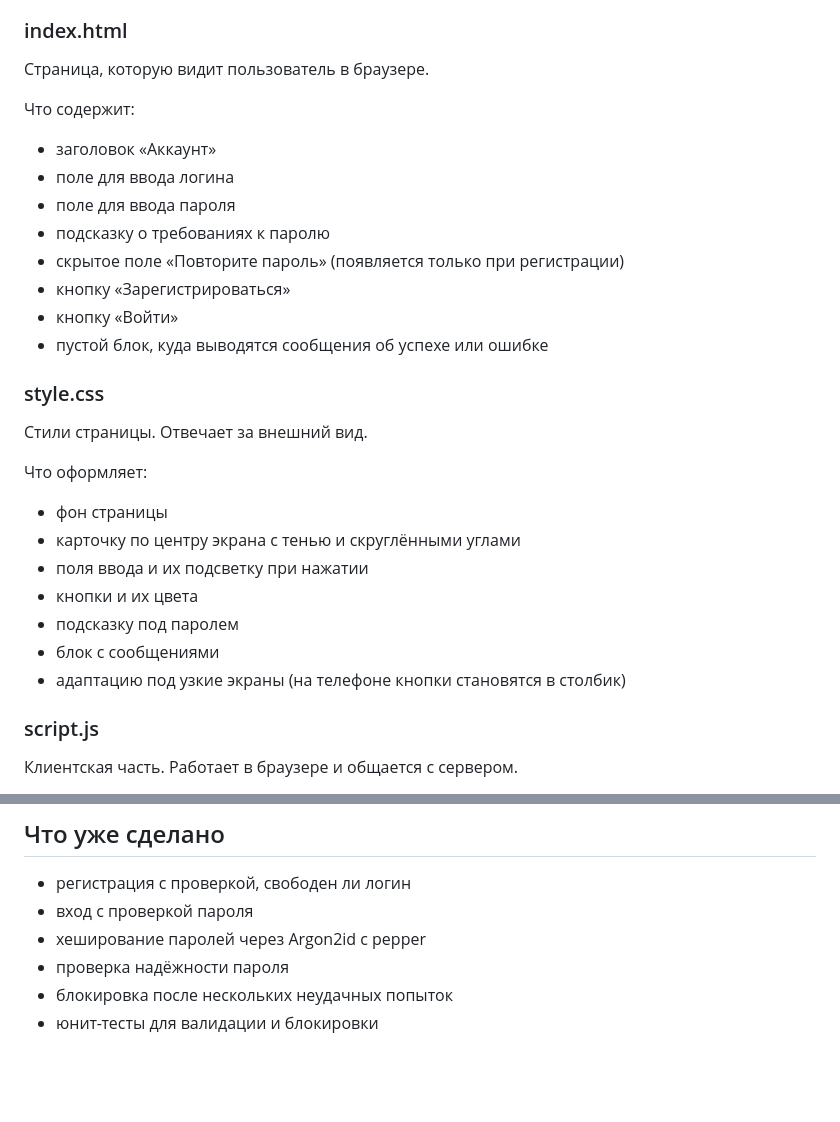
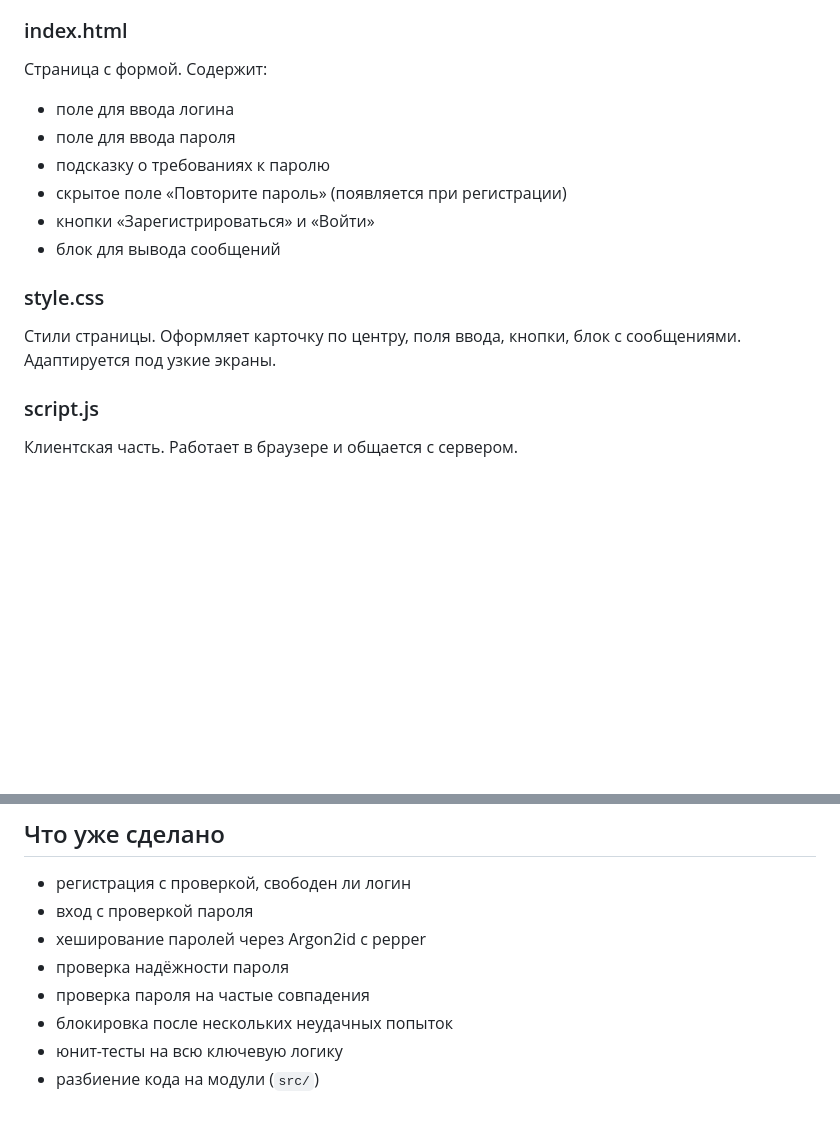
Before and after one commit to dashes22/pass, a Markdown page: readme.md, 2 parts joined by grey strips. GitHub-like rendering; blank space fills up the shorter version.

```diff
--- a/readme.md
+++ b/readme.md
@@ -38,28 +74,16 @@
 
 ### index.html
-Страница, которую видит пользователь в браузере.
+Страница с формой. Содержит:
 
-Что содержит:
-- заголовок «Аккаунт»
 - поле для ввода логина
 - поле для ввода пароля
 - подсказку о требованиях к паролю
-- скрытое поле «Повторите пароль» (появляется только при регистрации)
-- кнопку «Зарегистрироваться»
-- кнопку «Войти»
-- пустой блок, куда выводятся сообщения об успехе или ошибке
+- скрытое поле «Повторите пароль» (появляется при регистрации)
+- кнопки «Зарегистрироваться» и «Войти»
+- блок для вывода сообщений
 
 ### style.css
-Стили страницы. Отвечает за внешний вид.
-
-Что оформляет:
-- фон страницы
-- карточку по центру экрана с тенью и скруглёнными углами
-- поля ввода и их подсветку при нажатии
-- кнопки и их цвета
-- подсказку под паролем
-- блок с сообщениями
-- адаптацию под узкие экраны (на телефоне кнопки становятся в столбик)
+Стили страницы. Оформляет карточку по центру, поля ввода, кнопки, блок с сообщениями. Адаптируется под узкие экраны.
 
 ### script.js
 Клиентская часть. Работает в браузере и общается с сервером.
@@ -133,5 +167,7 @@ node test.js
 - вход с проверкой пароля
 - хеширование паролей через Argon2id с pepper
 - проверка надёжности пароля
+- проверка пароля на частые совпадения
 - блокировка после нескольких неудачных попыток
-- юнит-тесты для валидации и блокировки
+- юнит-тесты на всю ключевую логику
+- разбиение кода на модули (`src/`)
```
Also changed, not shown: other parts of readme.md (+88 -42 lines).
